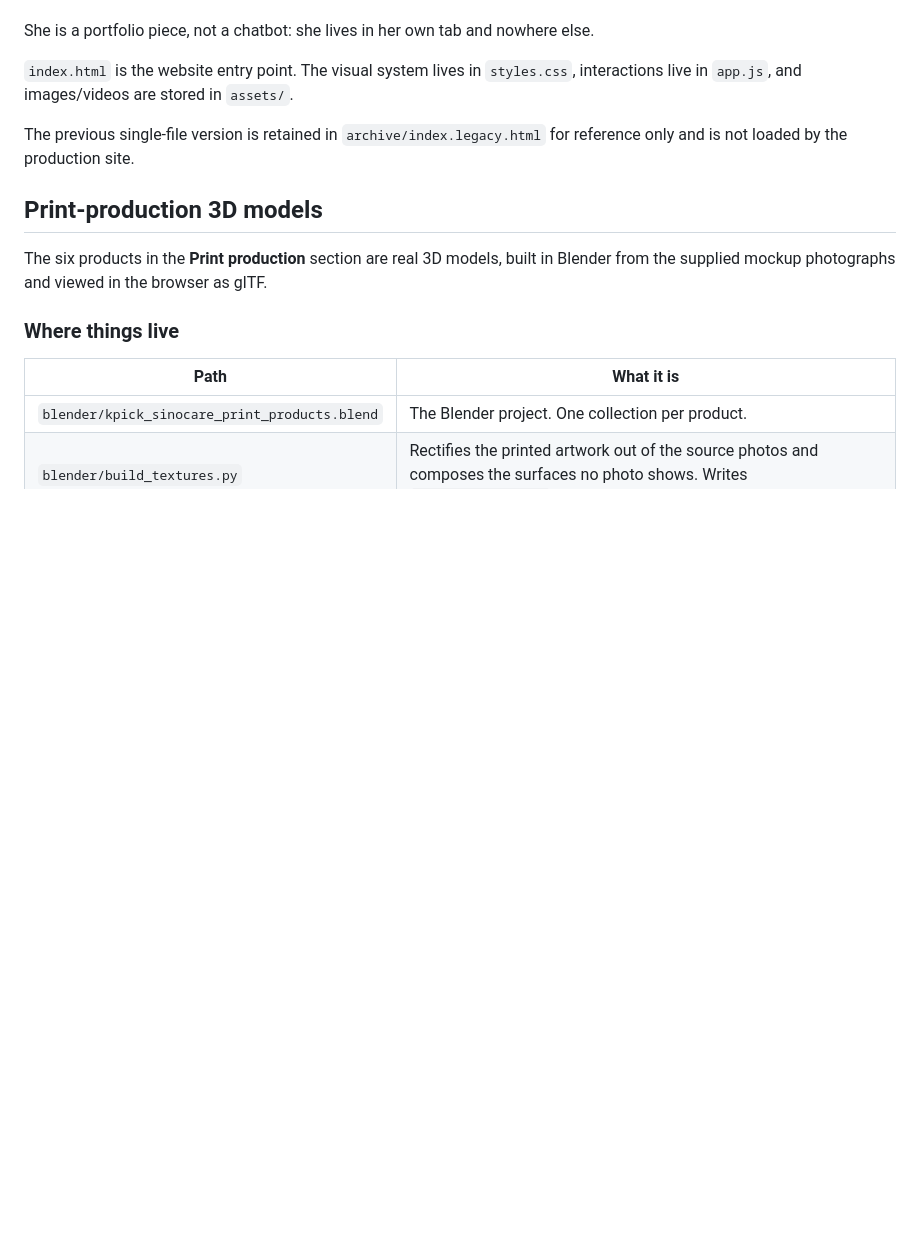
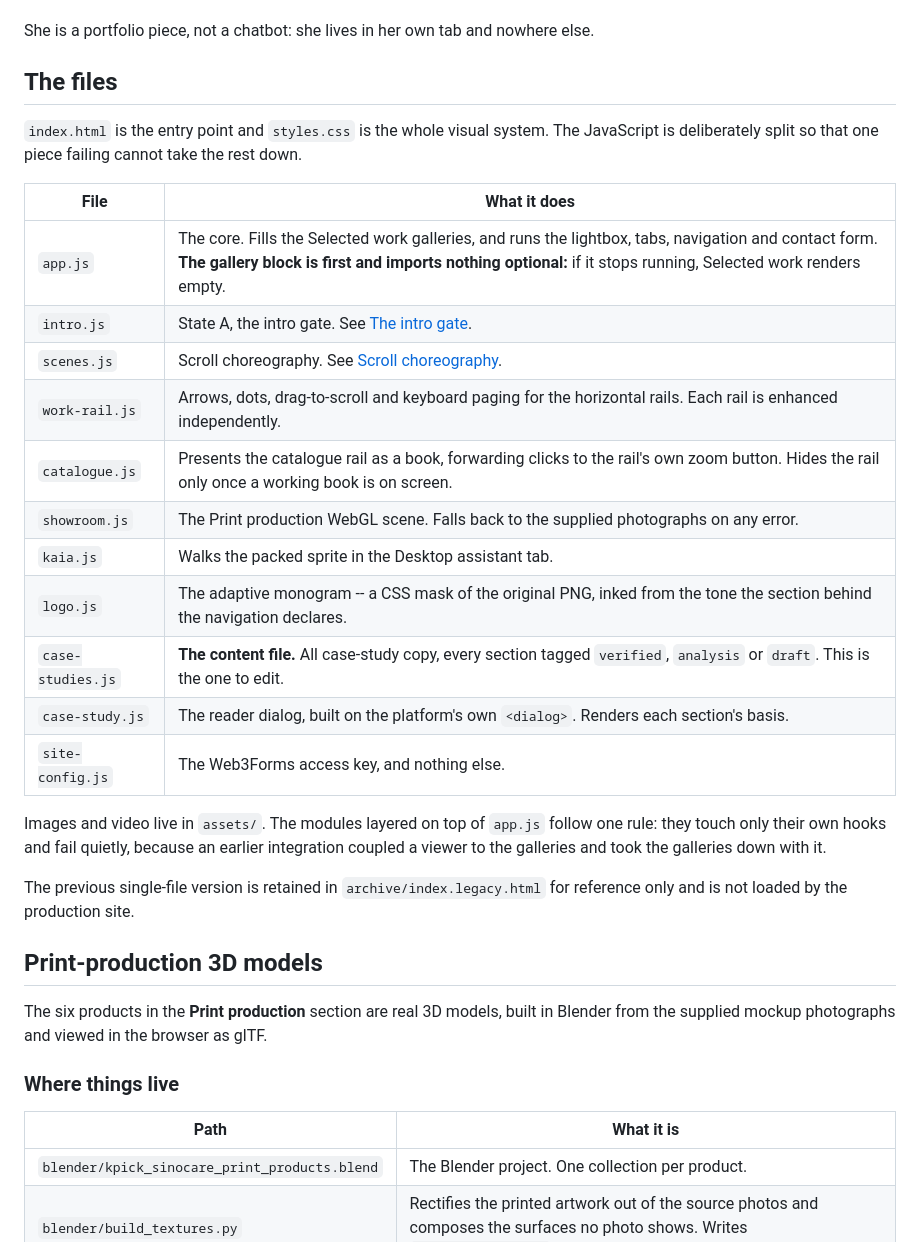
Before and after one commit to lailamaealmario27/Laila_Almario_Portfolio, a Markdown page: README.md, the part around one of its changes. Drawn GitHub-style; blank space fills up the shorter version.

```diff
--- a/README.md
+++ b/README.md
@@ -144,7 +193,28 @@ the sheet fails to load, the static turnaround view it replaces stays on screen.
 
 She is a portfolio piece, not a chatbot: she lives in her own tab and nowhere else.
 
-`index.html` is the website entry point. The visual system lives in `styles.css`, interactions live in `app.js`, and images/videos are stored in `assets/`.
+## The files
+
+`index.html` is the entry point and `styles.css` is the whole visual system. The
+JavaScript is deliberately split so that one piece failing cannot take the rest down.
+
+| File | What it does |
+| --- | --- |
+| `app.js` | The core. Fills the Selected work galleries, and runs the lightbox, tabs, navigation and contact form. **The gallery block is first and imports nothing optional:** if it stops running, Selected work renders empty. |
+| `intro.js` | State A, the intro gate. See [The intro gate](#the-intro-gate). |
+| `scenes.js` | Scroll choreography. See [Scroll choreography](#scroll-choreography). |
+| `work-rail.js` | Arrows, dots, drag-to-scroll and keyboard paging for the horizontal rails. Each rail is enhanced independently. |
+| `catalogue.js` | Presents the catalogue rail as a book, forwarding clicks to the rail's own zoom button. Hides the rail only once a working book is on screen. |
+| `showroom.js` | The Print production WebGL scene. Falls back to the supplied photographs on any error. |
+| `kaia.js` | Walks the packed sprite in the Desktop assistant tab. |
+| `logo.js` | The adaptive monogram -- a CSS mask of the original PNG, inked from the tone the section behind the navigation declares. |
+| `case-studies.js` | **The content file.** All case-study copy, every section tagged `verified`, `analysis` or `draft`. This is the one to edit. |
+| `case-study.js` | The reader dialog, built on the platform's own `<dialog>`. Renders each section's basis. |
+| `site-config.js` | The Web3Forms access key, and nothing else. |
+
+Images and video live in `assets/`. The modules layered on top of `app.js` follow one
+rule: they touch only their own hooks and fail quietly, because an earlier integration
+coupled a viewer to the galleries and took the galleries down with it.
 
 The previous single-file version is retained in `archive/index.legacy.html` for reference only and is not loaded by the production site.
 
```
Also changed, not shown: other parts of README.md (+56 -7 lines).
